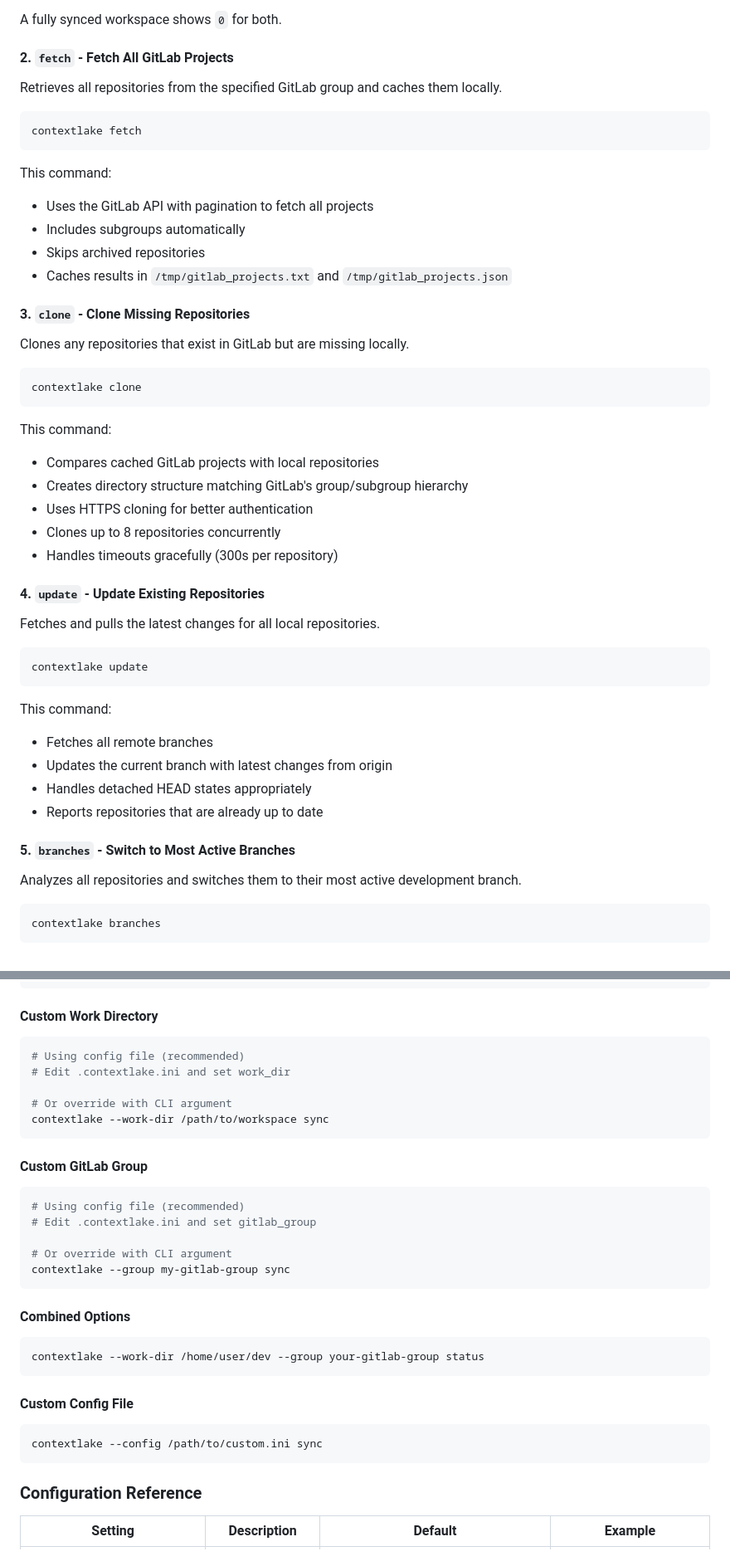
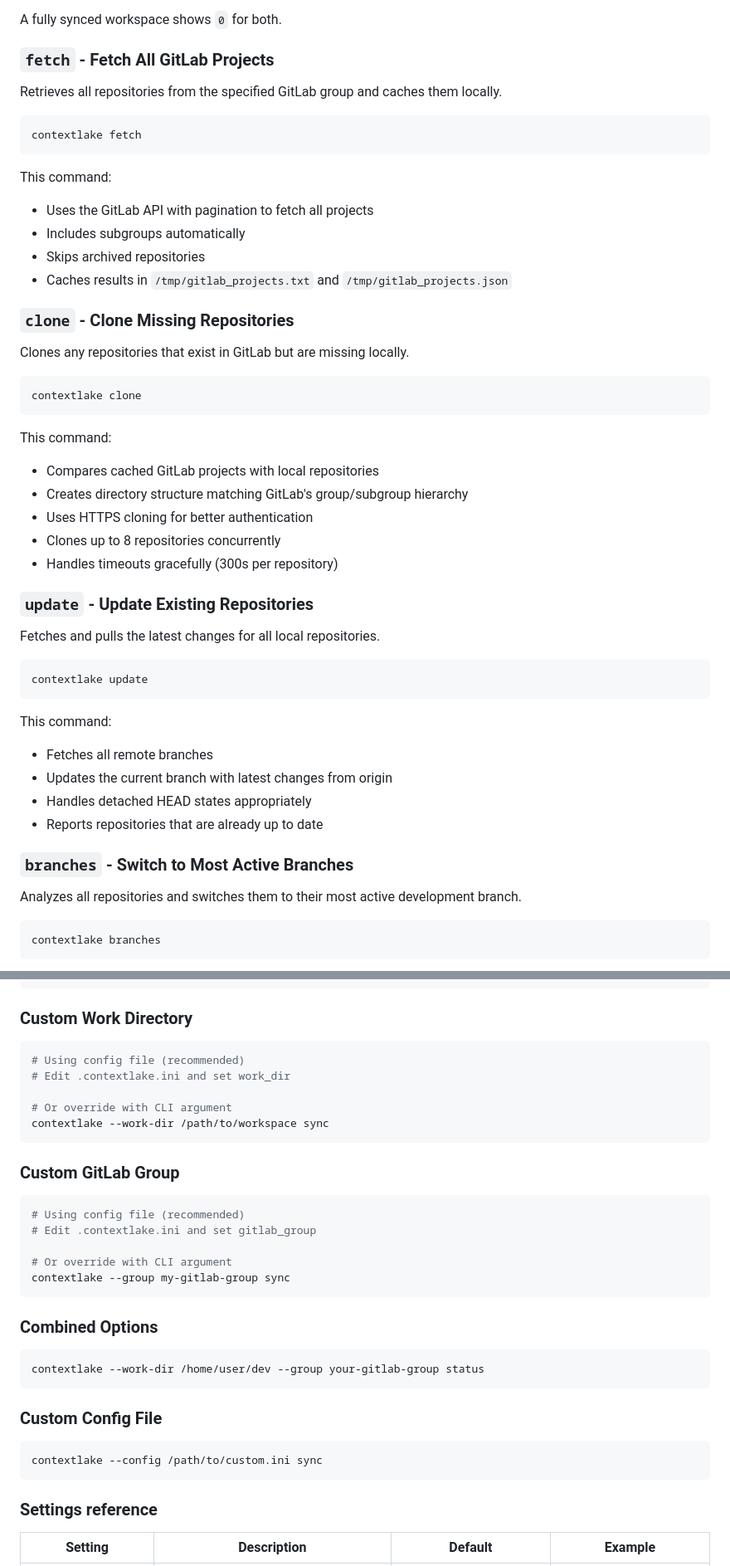
Before and after one commit to sayak-sarkar/contextlake, a Markdown page: docs/usage.md, 2 parts joined by grey strips. Shown at 83% size. Rendered like a GitHub page.

````diff
--- a/docs/usage.md
+++ b/docs/usage.md
@@ -33,7 +38,7 @@ Extra:                    1        # cloned locally but not on GitLab
 
 A fully synced workspace shows `0` for both.
 
-#### 2. `fetch` - Fetch All GitLab Projects
+### `fetch` - Fetch All GitLab Projects
 
 Retrieves all repositories from the specified GitLab group and caches them locally.
 
@@ -48,7 +53,7 @@ This command:
 - Skips archived repositories
 - Caches results in `/tmp/gitlab_projects.txt` and `/tmp/gitlab_projects.json`
 
-#### 3. `clone` - Clone Missing Repositories
+### `clone` - Clone Missing Repositories
 
 Clones any repositories that exist in GitLab but are missing locally.
 
@@ -64,7 +69,7 @@ This command:
 - Clones up to 8 repositories concurrently
 - Handles timeouts gracefully (300s per repository)
 
-#### 4. `update` - Update Existing Repositories
+### `update` - Update Existing Repositories
 
 Fetches and pulls the latest changes for all local repositories.
 
@@ -79,7 +84,7 @@ This command:
 - Handles detached HEAD states appropriately
 - Reports repositories that are already up to date
 
-#### 5. `branches` - Switch to Most Active Branches
+### `branches` - Switch to Most Active Branches
 
 Analyzes all repositories and switches them to their most active development branch.
 
@@ -183,7 +188,7 @@ pull_timeout = 60
 max_workers = 8
 ```
 
-#### Custom Work Directory
+### Custom Work Directory
 
 ```bash
 # Using config file (recommended)
@@ -193,7 +198,7 @@ max_workers = 8
 contextlake --work-dir /path/to/workspace sync
 ```
 
-#### Custom GitLab Group
+### Custom GitLab Group
 
 ```bash
 # Using config file (recommended)
@@ -203,19 +208,19 @@ contextlake --work-dir /path/to/workspace sync
 contextlake --group my-gitlab-group sync
 ```
 
-#### Combined Options
+### Combined Options
 
 ```bash
 contextlake --work-dir /home/user/dev --group your-gitlab-group status
 ```
 
-#### Custom Config File
+### Custom Config File
 
 ```bash
 contextlake --config /path/to/custom.ini sync
 ```
 
-### Configuration Reference
+### Settings reference
 
 | Setting | Description | Default | Example |
 | --- | --- | --- | --- |
````
Also changed, not shown: other parts of docs/usage.md (+18 -13 lines), README.md (+4 -0 lines), docs/knowledge-layer.md (+4 -0 lines), docs/img/pipeline-bootstrap.png (added), docs/img/pipeline-sync.png (added).
